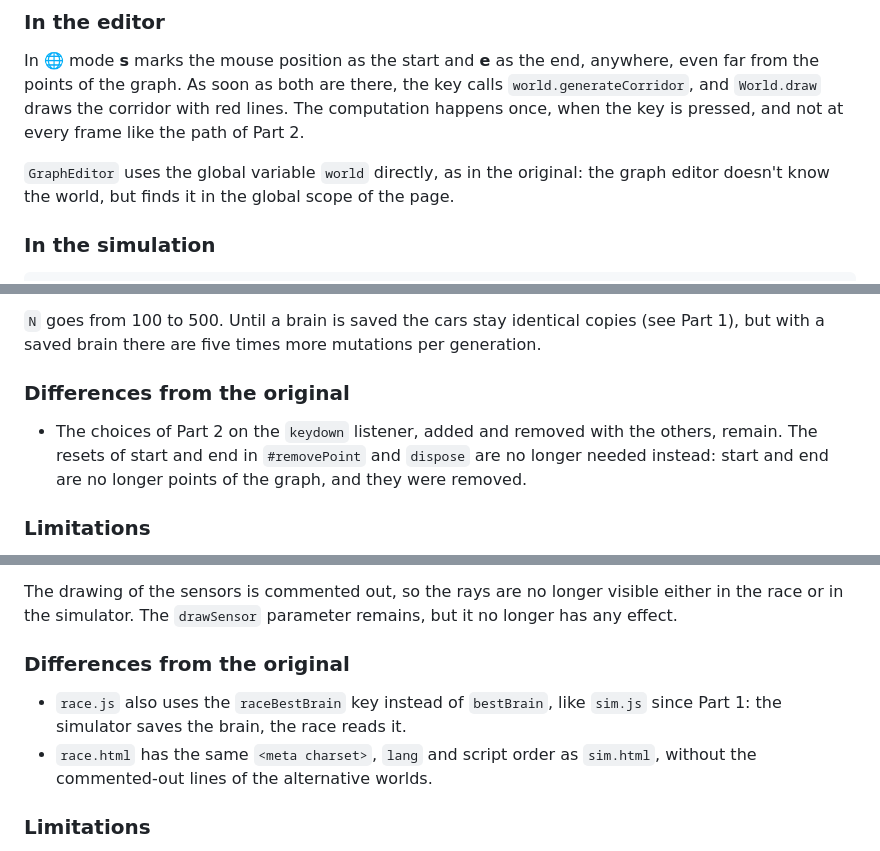
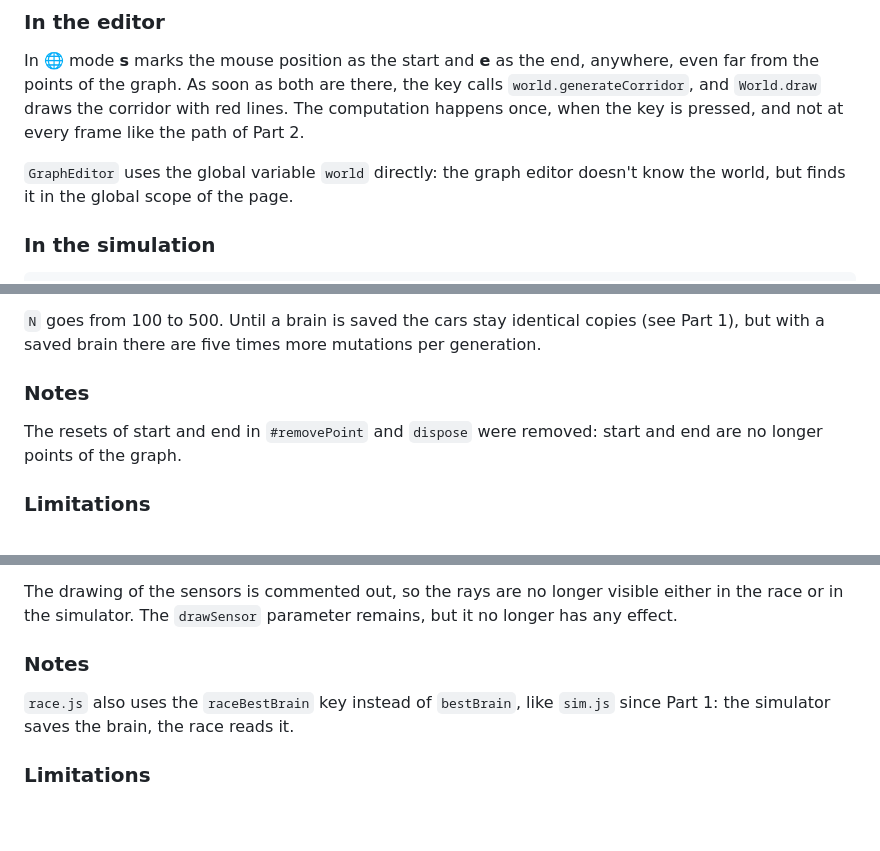
Before and after one commit to therealsivie/learning-to-drive, a Markdown page: 12. Race in the world/README.md, 3 parts joined by grey strips. Drawn GitHub-style; blank space fills up the shorter version.

```diff
--- a/12. Race in the world/README.md
+++ b/12. Race in the world/README.md
@@ -349,8 +338,8 @@ from the points of the graph. As soon as both are there, the key calls `world.ge
 and `World.draw` draws the corridor with red lines. The computation happens once, when the key is
 pressed, and not at every frame like the path of Part 2.
 
-`GraphEditor` uses the global variable `world` directly, as in the original: the graph editor
-doesn't know the world, but finds it in the global scope of the page.
+`GraphEditor` uses the global variable `world` directly: the graph editor doesn't know the world,
+but finds it in the global scope of the page.
 
 ### In the simulation
 
@@ -376,11 +365,10 @@ of the corridor, makes a U-turn and comes back. Without a Target everything stay
 `N` goes from 100 to 500. Until a brain is saved the cars stay identical copies (see Part 1), but
 with a saved brain there are five times more mutations per generation.
 
-### Differences from the original
+### Notes
 
-- The choices of Part 2 on the `keydown` listener, added and removed with the others, remain. The
-  resets of start and end in `#removePoint` and `dispose` are no longer needed instead: start and
-  end are no longer points of the graph, and they were removed.
+The resets of start and end in `#removePoint` and `dispose` were removed: start and end are no
+longer points of the graph.
 
 ### Limitations
 
@@ -526,12 +514,10 @@ them to color the rows and tell yours apart.
 The drawing of the sensors is commented out, so the rays are no longer visible either in the race
 or in the simulator. The `drawSensor` parameter remains, but it no longer has any effect.
 
-### Differences from the original
+### Notes
 
-- `race.js` also uses the `raceBestBrain` key instead of `bestBrain`, like `sim.js` since Part 1:
-  the simulator saves the brain, the race reads it.
-- `race.html` has the same `<meta charset>`, `lang` and script order as `sim.html`, without the
-  commented-out lines of the alternative worlds.
+`race.js` also uses the `raceBestBrain` key instead of `bestBrain`, like `sim.js` since Part 1: the
+simulator saves the brain, the race reads it.
 
 ### Limitations
 
```
Also changed, not shown: other parts of 12. Race in the world/README.md (+17 -57 lines), 11. Car in the world/README.md (+7 -29 lines), 7. Visualizing neural networks/README.md (+0 -7 lines).
